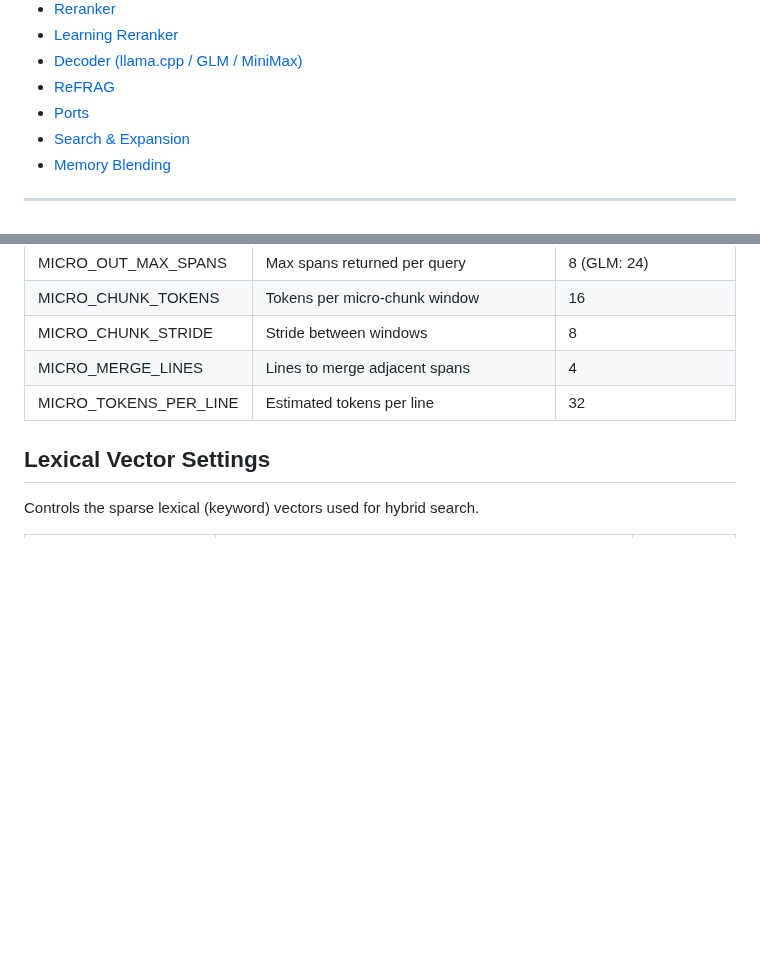
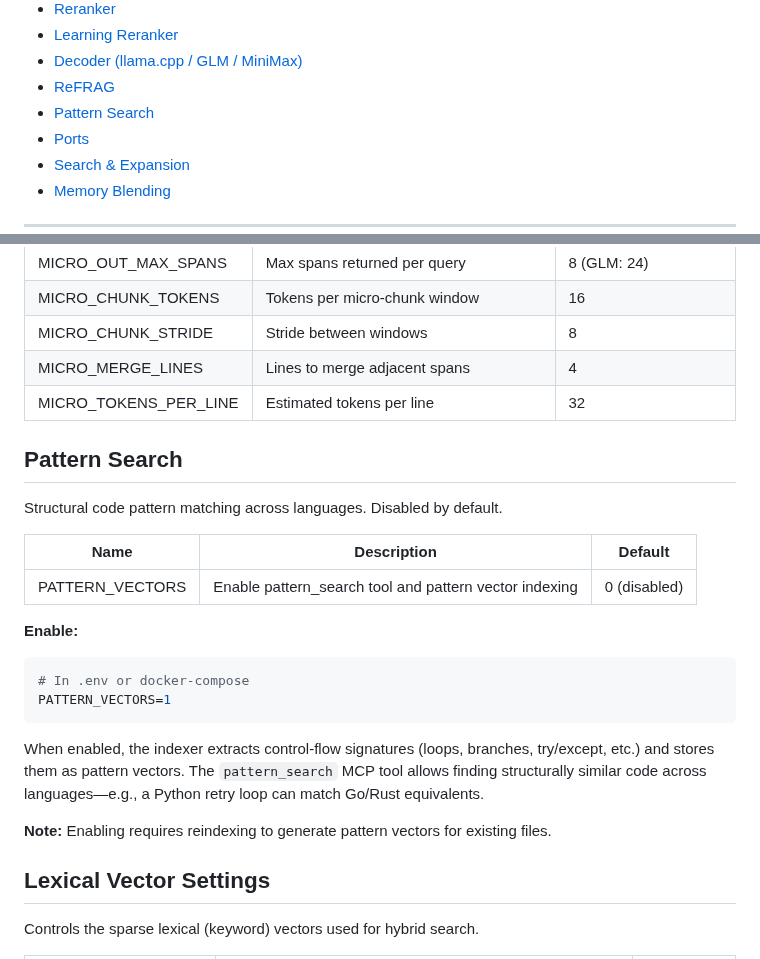
Before and after one commit to uptonking/power-context, a Markdown page: docs/CONFIGURATION.md, 2 parts joined by grey strips. GitHub-like rendering; blank space fills up the shorter version.

````diff
--- a/docs/CONFIGURATION.md
+++ b/docs/CONFIGURATION.md
@@ -16,6 +16,7 @@ Complete environment variable reference for Context Engine.
 - [Learning Reranker](#learning-reranker)
 - [Decoder (llama.cpp / GLM / MiniMax)](#decoder-llamacpp--glm--minimax)
 - [ReFRAG](#refrag)
+- [Pattern Search](#pattern-search)
 - [Ports](#ports)
 - [Search & Expansion](#search--expansion)
 - [Memory Blending](#memory-blending)
@@ -220,6 +221,24 @@ RERANK_EVENTS_ENABLED=0
 | MICRO_MERGE_LINES | Lines to merge adjacent spans | 4 |
 | MICRO_TOKENS_PER_LINE | Estimated tokens per line | 32 |
 
+## Pattern Search
+
+Structural code pattern matching across languages. Disabled by default.
+
+| Name | Description | Default |
+|------|-------------|---------|
+| PATTERN_VECTORS | Enable pattern_search tool and pattern vector indexing | 0 (disabled) |
+
+**Enable:**
+```bash
+# In .env or docker-compose
+PATTERN_VECTORS=1
+```
+
+When enabled, the indexer extracts control-flow signatures (loops, branches, try/except, etc.) and stores them as pattern vectors. The `pattern_search` MCP tool allows finding structurally similar code across languages—e.g., a Python retry loop can match Go/Rust equivalents.
+
+**Note:** Enabling requires reindexing to generate pattern vectors for existing files.
+
 ## Lexical Vector Settings
 
 Controls the sparse lexical (keyword) vectors used for hybrid search.
````
